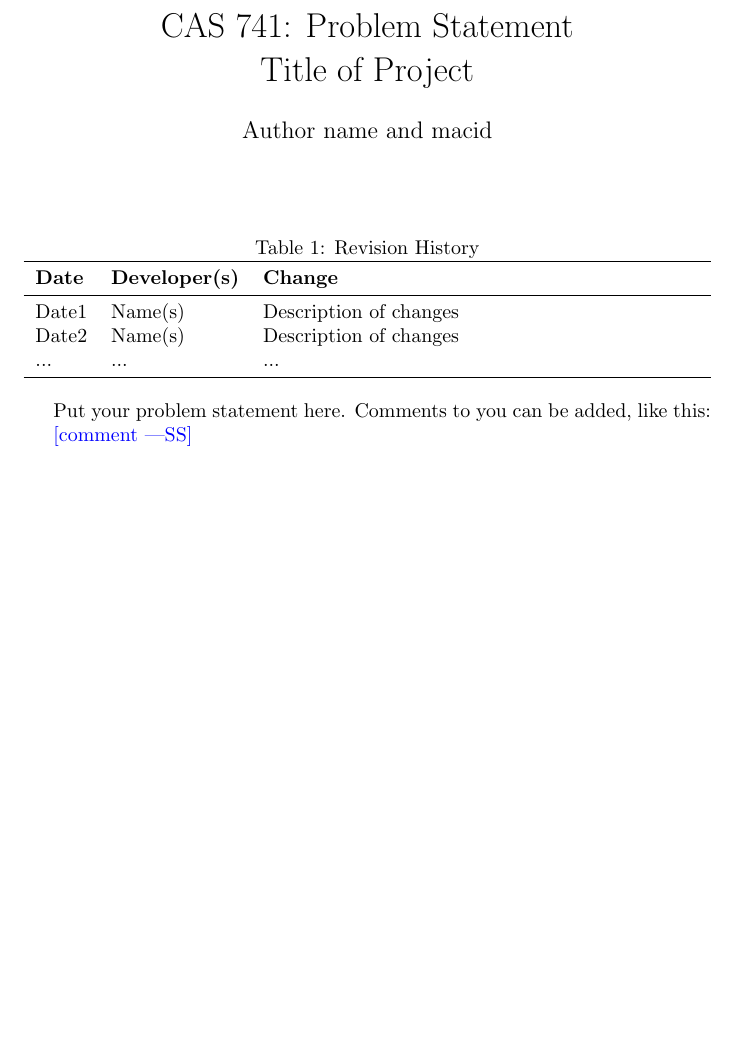
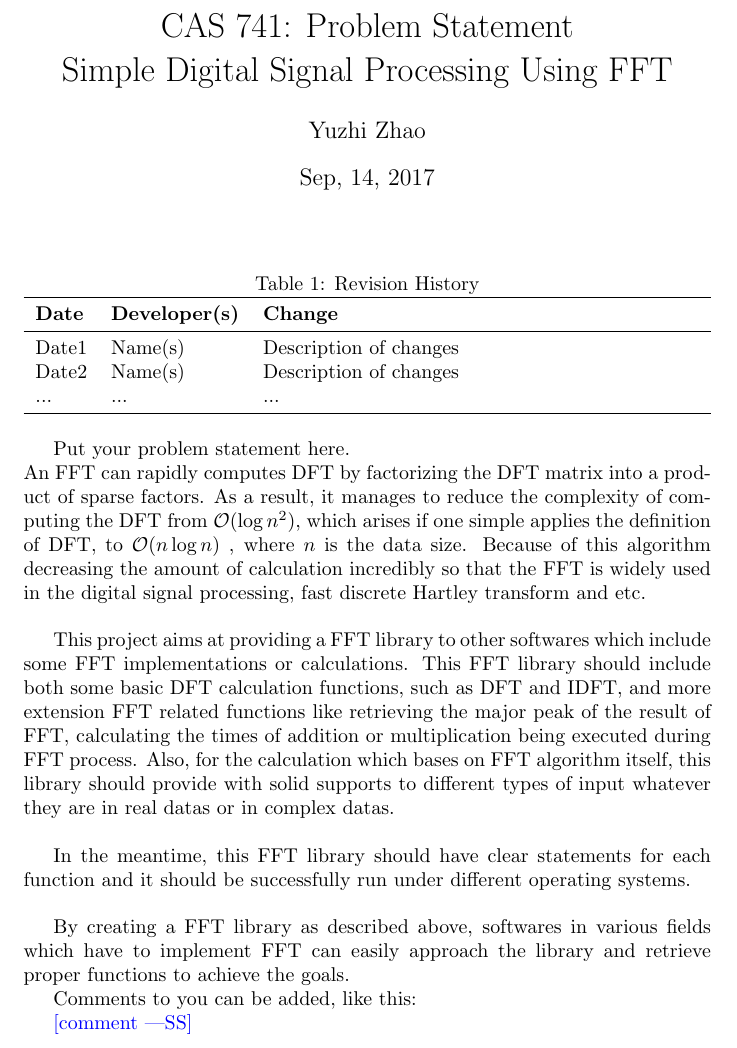
Before and after one commit to 741ProjectFFT/FFT, a LaTeX document (Doc/ProblemStatement/ProblemStatement.tex): part of the page before the commit and part of page 1 of 2 after it, cut so that both start at the same text, the shorter picture padded with empty space. Compiled offline with pdfLaTeX.

Commit message:
Update ProblemStatement.tex

```diff
--- a/Doc/ProblemStatement/ProblemStatement.tex
+++ b/Doc/ProblemStatement/ProblemStatement.tex
@@ -3,11 +3,11 @@
 \usepackage{tabularx}
 \usepackage{booktabs}
 
-\title{CAS 741: Problem Statement\\Title of Project}
+\title{CAS 741: Problem Statement\\Simple Digital Signal Processing Using FFT }
 
-\author{Author name and macid}
+\author{Yuzhi Zhao}
 
-\date{}
+\date{Sep, 14, 2017}
 
 \input{../Comments}
 
@@ -28,7 +28,20 @@ Date2 & Name(s) & Description of changes\\
 \end{tabularx}
 \end{table}
 
-Put your problem statement here.  Comments to you can be added, like this:
+Put your problem statement here.  \\
+An FFT can rapidly computes DFT by factorizing the DFT  matrix into a product of sparse factors. As a result, it manages to reduce the complexity of computing the DFT from
+$\mathcal{O}(\log{}n^2)$, which arises if one simple applies the definition of DFT, to
+$\mathcal{O}(n\log{}n)$ , where $\mathcal{}n$ is the data size. Because of this algorithm decreasing the amount of calculation incredibly so that the FFT is widely used in the digital signal processing, fast discrete Hartley transform and etc.\\
+
+This project aims at providing a FFT library to other softwares which include some FFT implementations or calculations. This FFT library should include both some basic DFT calculation functions, such as DFT and IDFT, and more extension FFT related functions like retrieving the major peak of the result of FFT, calculating the times of addition or multiplication being executed during FFT process. Also, for the  calculation which bases on FFT algorithm itself, this library should provide with solid supports to different types of input whatever they are in real datas or in complex datas.\\
+
+In the meantime, this FFT library should have clear statements for each function and it should be successfully run under different operating systems.\\
+
+By creating a FFT library as described above, softwares in various fields which have to implement FFT can easily approach the library and retrieve proper functions to achieve the goals.
+
+
+
+Comments to you can be added, like this:
 
 \wss{comment}
 
```
Also changed, not shown: Doc/ProblemStatement/ProblemStatement.pdf (deleted).
